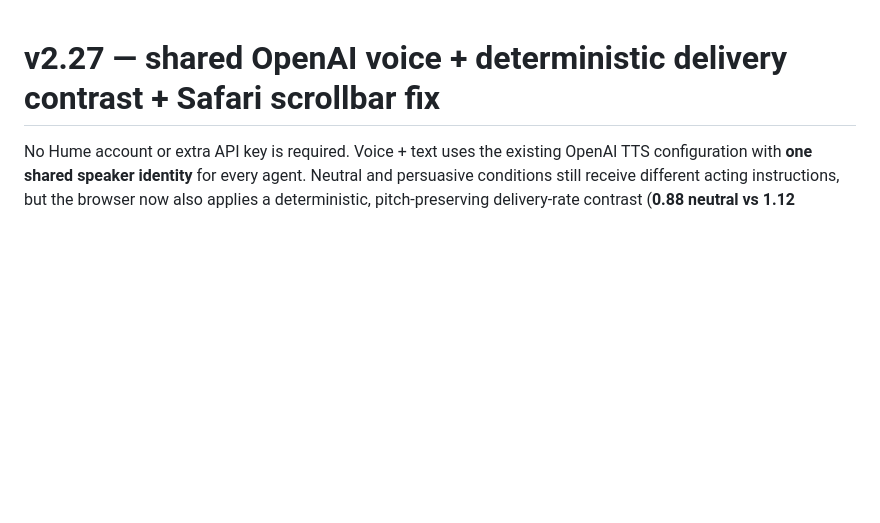
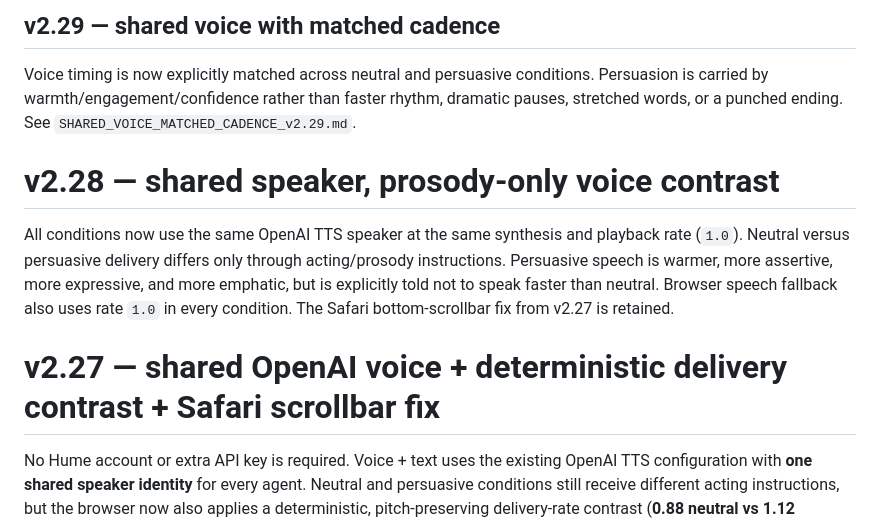
Before and after one commit to jennapfeifer/ai-beast-prototype, a Markdown page: README.md, the part around the change. Rendered like a GitHub page; blank space fills up the shorter version.

```diff
--- a/README.md
+++ b/README.md
@@ -1,3 +1,11 @@
+## v2.29 — shared voice with matched cadence
+
+Voice timing is now explicitly matched across neutral and persuasive conditions. Persuasion is carried by warmth/engagement/confidence rather than faster rhythm, dramatic pauses, stretched words, or a punched ending. See `SHARED_VOICE_MATCHED_CADENCE_v2.29.md`.
+
+# v2.28 — shared speaker, prosody-only voice contrast
+
+All conditions now use the same OpenAI TTS speaker at the same synthesis and playback rate (`1.0`). Neutral versus persuasive delivery differs only through acting/prosody instructions. Persuasive speech is warmer, more assertive, more expressive, and more emphatic, but is explicitly told not to speak faster than neutral. Browser speech fallback also uses rate `1.0` in every condition. The Safari bottom-scrollbar fix from v2.27 is retained.
+
 # v2.27 — shared OpenAI voice + deterministic delivery contrast + Safari scrollbar fix
 
 No Hume account or extra API key is required. Voice + text uses the existing OpenAI TTS configuration with **one shared speaker identity** for every agent. Neutral and persuasive conditions still receive different acting instructions, but the browser now also applies a deterministic, pitch-preserving delivery-rate contrast (**0.88 neutral vs 1.12 persuasive**) so the manipulation remains clearly audible even when the TTS model renders the acting instructions subtly. The actual playback rate is logged as `voice_delivery_rate`.
```
